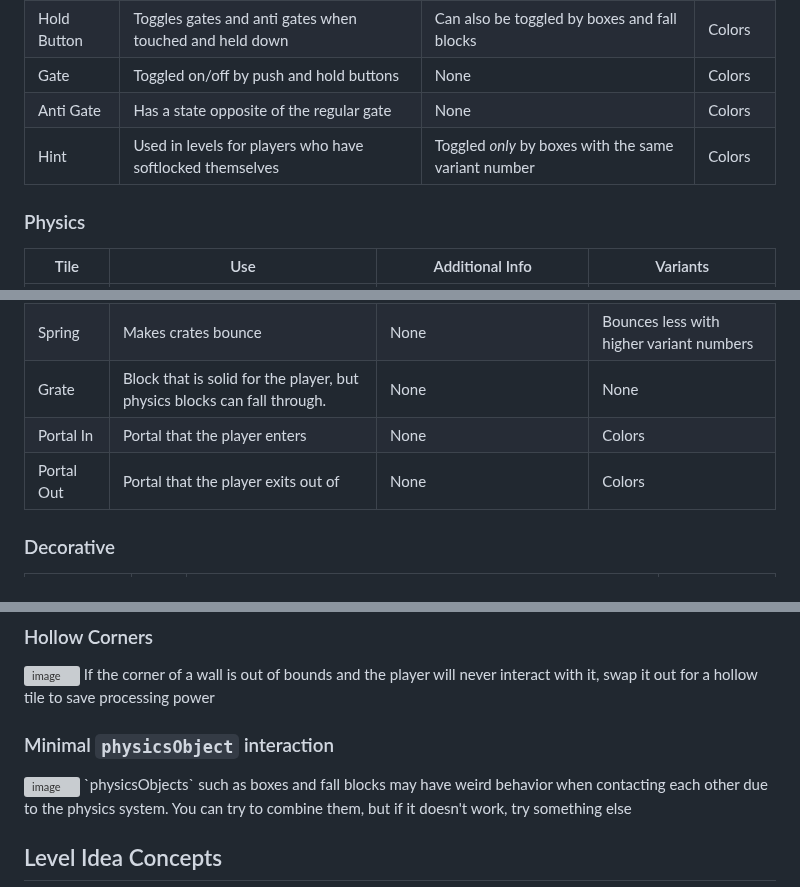
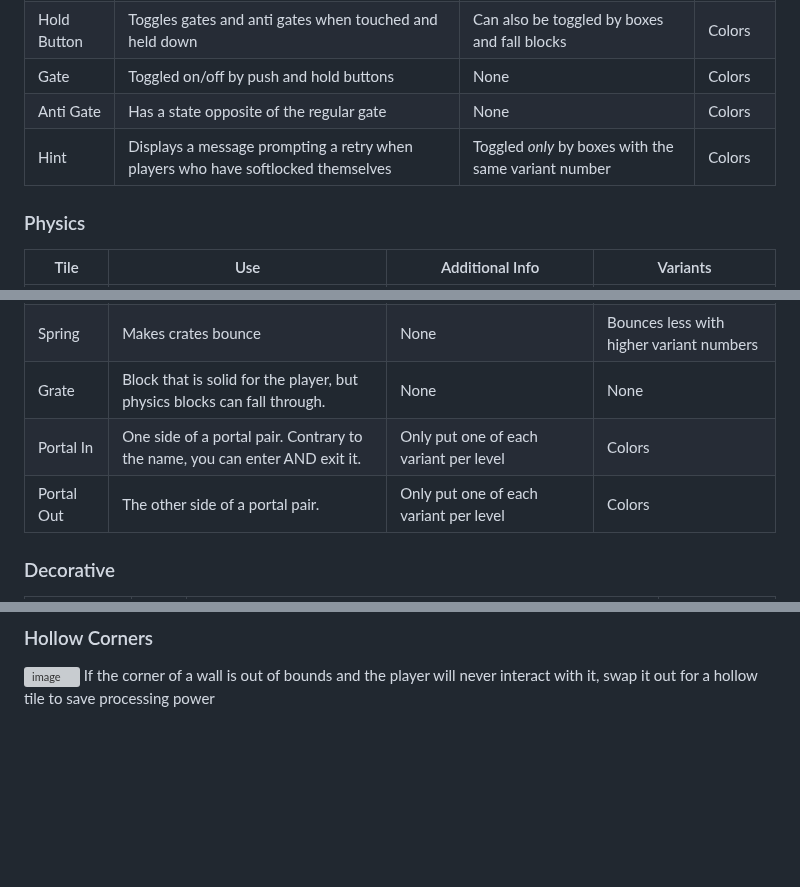
Before and after one commit to Jackal-42/cube_puzzler, a Markdown page: editor.md, 3 parts joined by grey strips. GitHub-like rendering; blank space fills up the shorter version; grey boxes are pictures that could not be loaded.

Commit message:
small corrections

```diff
--- a/editor.md
+++ b/editor.md
@@ -28,7 +28,7 @@ Detailed info about every tile
 | Hold Button | Toggles gates and anti gates when touched and held down | Can also be toggled by boxes and fall blocks | Colors   |
 | Gate        | Toggled on/off by push and hold buttons                 | None                                    | Colors   |
 | Anti Gate   | Has a state opposite of the regular gate                | None                                    | Colors   |
-|Hint|Used in levels for players who have softlocked themselves|Toggled *only* by boxes with the same variant number|Colors|
+|Hint|Displays a message prompting a retry when players who have softlocked themselves|Toggled *only* by boxes with the same variant number|Colors|
 
 ### Physics
 
@@ -39,8 +39,8 @@ Detailed info about every tile
 |Fall Block|Falls after the player steps on it|Cannot be pushed or pulled|
 |Spring|Makes crates bounce|None|Bounces less with higher variant numbers|
 |Grate|Block that is solid for the player, but physics blocks can fall through.|None|None
-|Portal In|Portal that the player enters|None|Colors|
-|Portal Out|Portal that the player exits out of|None|Colors|
+|Portal In|One side of a portal pair. Contrary to the name, you can enter AND exit it.|Only put one of each variant per level|Colors|
+|Portal Out|The other side of a portal pair.|Only put one of each variant per level|Colors|
 
 ### Decorative
 |Tile|Size|Additional Info|Produces Light?|
@@ -94,9 +94,3 @@ Portals are meant to be encased in a configuration such as this one to prevent a
 ### Hollow Corners
 <img width="65" alt="image" src="https://user-images.githubusercontent.com/91426054/211078312-2b2cf6f8-88c8-46b1-8f74-8b65df0f365a.png">
 If the corner of a wall is out of bounds and the player will never interact with it, swap it out for a hollow tile to save processing power
-
-### Minimal `physicsObject` interaction
-<img width="96" alt="image" src="https://user-images.githubusercontent.com/91426054/211078797-4c4cc15c-12ff-482f-a1cd-efa0725af7e4.png">
-`physicsObjects` such as boxes and fall blocks may have weird behavior when contacting each other due to the physics system. You can try to combine them, but if it doesn't work, try something else
-
-## Level Idea Concepts
```
